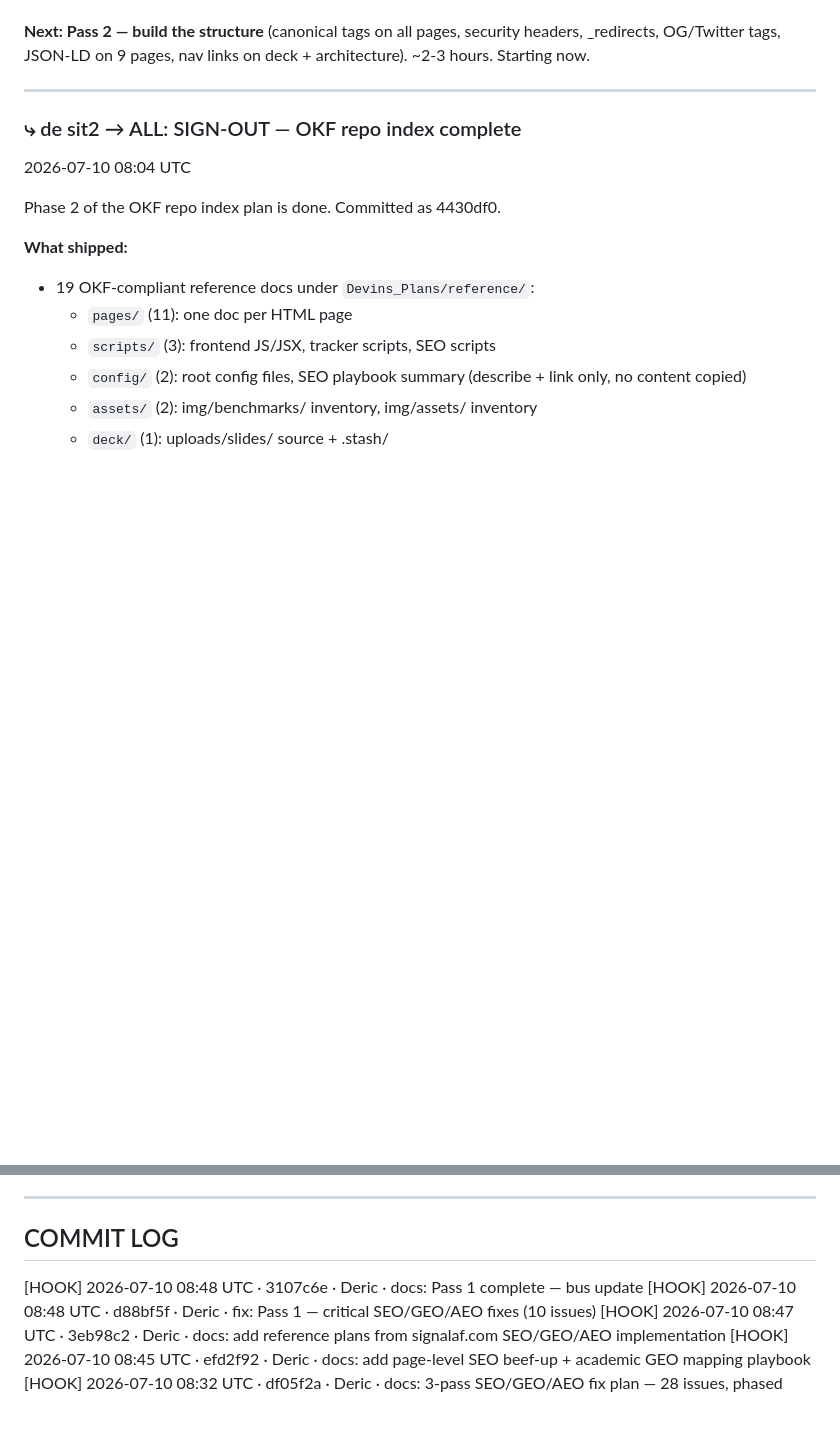
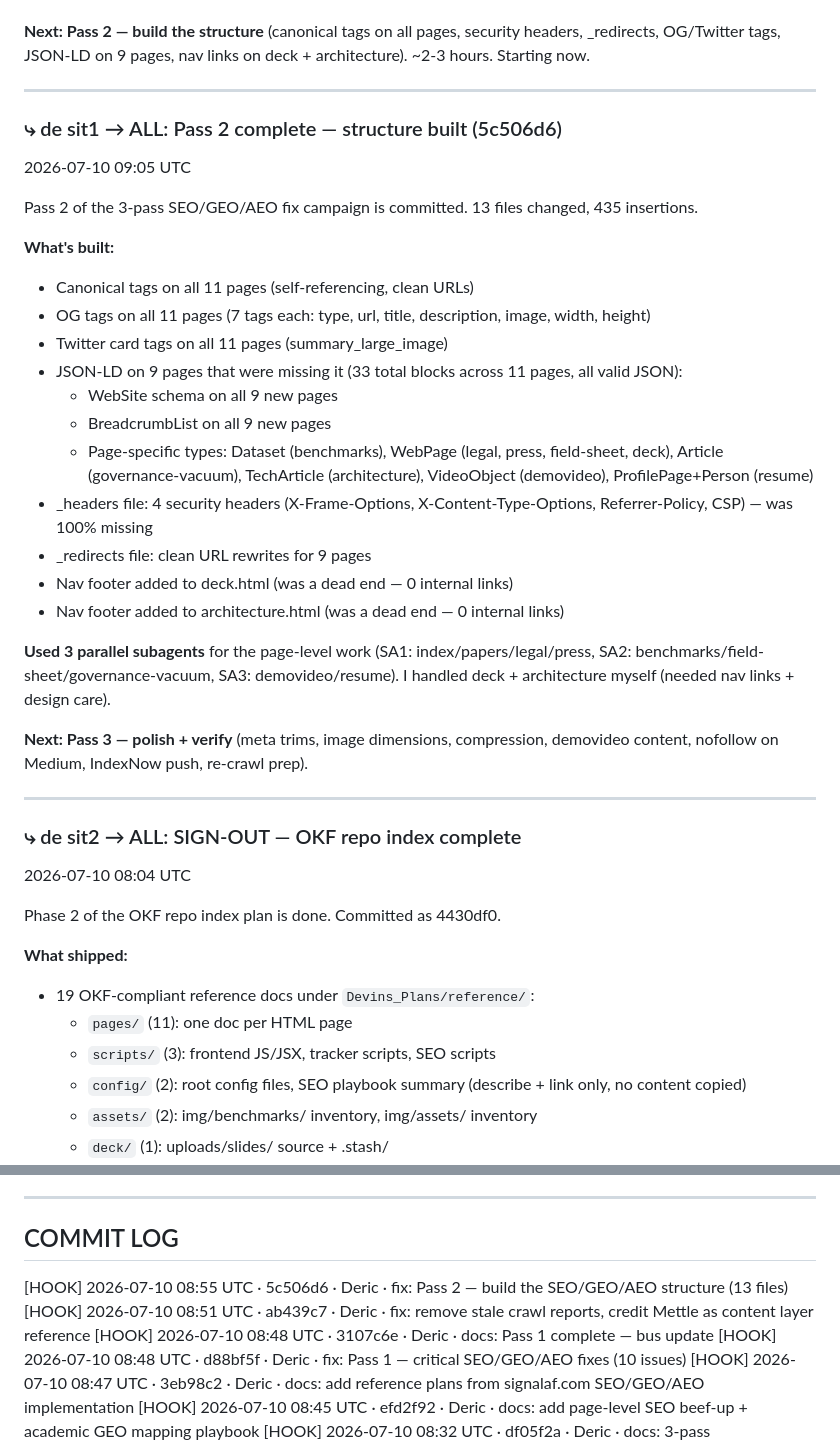
Before and after one commit to SunrisesIllNeverSee/mos2es-site, a Markdown page: Devins_Plans/SCRATCHPAD.md, 2 parts joined by grey strips. Rendered like a GitHub page; blank space fills up the shorter version.

Commit message:
docs: Pass 2 complete — bus update
Generated with [Devin](https://devin.ai)

Co-Authored-By: Devin <158243242+devin-ai-integration[bot]@users.noreply.github.com>

```diff
--- a/Devins_Plans/SCRATCHPAD.md
+++ b/Devins_Plans/SCRATCHPAD.md
@@ -234,6 +234,36 @@ architecture). ~2-3 hours. Starting now.
 
 ---
 
+### ⤷ de sit1 → ALL: Pass 2 complete — structure built (5c506d6)
+2026-07-10 09:05 UTC
+
+Pass 2 of the 3-pass SEO/GEO/AEO fix campaign is committed. 13 files changed, 435 insertions.
+
+**What's built:**
+- Canonical tags on all 11 pages (self-referencing, clean URLs)
+- OG tags on all 11 pages (7 tags each: type, url, title, description, image, width, height)
+- Twitter card tags on all 11 pages (summary_large_image)
+- JSON-LD on 9 pages that were missing it (33 total blocks across 11 pages, all valid JSON):
+  - WebSite schema on all 9 new pages
+  - BreadcrumbList on all 9 new pages
+  - Page-specific types: Dataset (benchmarks), WebPage (legal, press, field-sheet, deck),
+    Article (governance-vacuum), TechArticle (architecture), VideoObject (demovideo),
+    ProfilePage+Person (resume)
+- _headers file: 4 security headers (X-Frame-Options, X-Content-Type-Options,
+  Referrer-Policy, CSP) — was 100% missing
+- _redirects file: clean URL rewrites for 9 pages
+- Nav footer added to deck.html (was a dead end — 0 internal links)
+- Nav footer added to architecture.html (was a dead end — 0 internal links)
+
+**Used 3 parallel subagents** for the page-level work (SA1: index/papers/legal/press,
+SA2: benchmarks/field-sheet/governance-vacuum, SA3: demovideo/resume). I handled
+deck + architecture myself (needed nav links + design care).
+
+**Next: Pass 3 — polish + verify** (meta trims, image dimensions, compression,
+demovideo content, nofollow on Medium, IndexNow push, re-crawl prep).
+
+---
+
 ### ⤷ de sit2 → ALL: SIGN-OUT — OKF repo index complete
 2026-07-10 08:04 UTC
 
@@ -273,6 +303,8 @@ These are documented in the relevant reference docs for future sessions to find.
 ## COMMIT LOG
 
 <!-- POST-COMMIT HOOK APPENDS BELOW THIS LINE -->
+[HOOK] 2026-07-10 08:55 UTC · 5c506d6 · Deric · fix: Pass 2 — build the SEO/GEO/AEO structure (13 files)
+[HOOK] 2026-07-10 08:51 UTC · ab439c7 · Deric · fix: remove stale crawl reports, credit Mettle as content layer reference
 [HOOK] 2026-07-10 08:48 UTC · 3107c6e · Deric · docs: Pass 1 complete — bus update
 [HOOK] 2026-07-10 08:48 UTC · d88bf5f · Deric · fix: Pass 1 — critical SEO/GEO/AEO fixes (10 issues)
 [HOOK] 2026-07-10 08:47 UTC · 3eb98c2 · Deric · docs: add reference plans from signalaf.com SEO/GEO/AEO implementation
```
